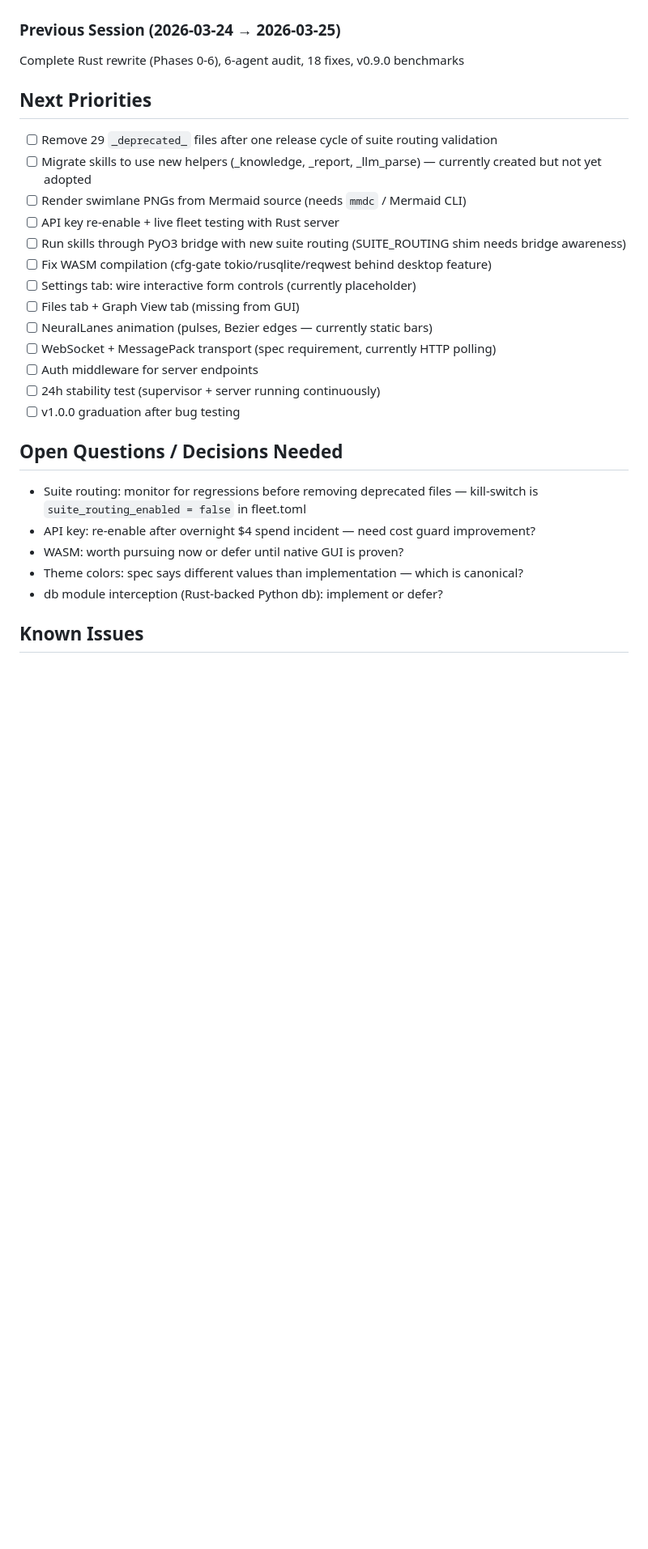
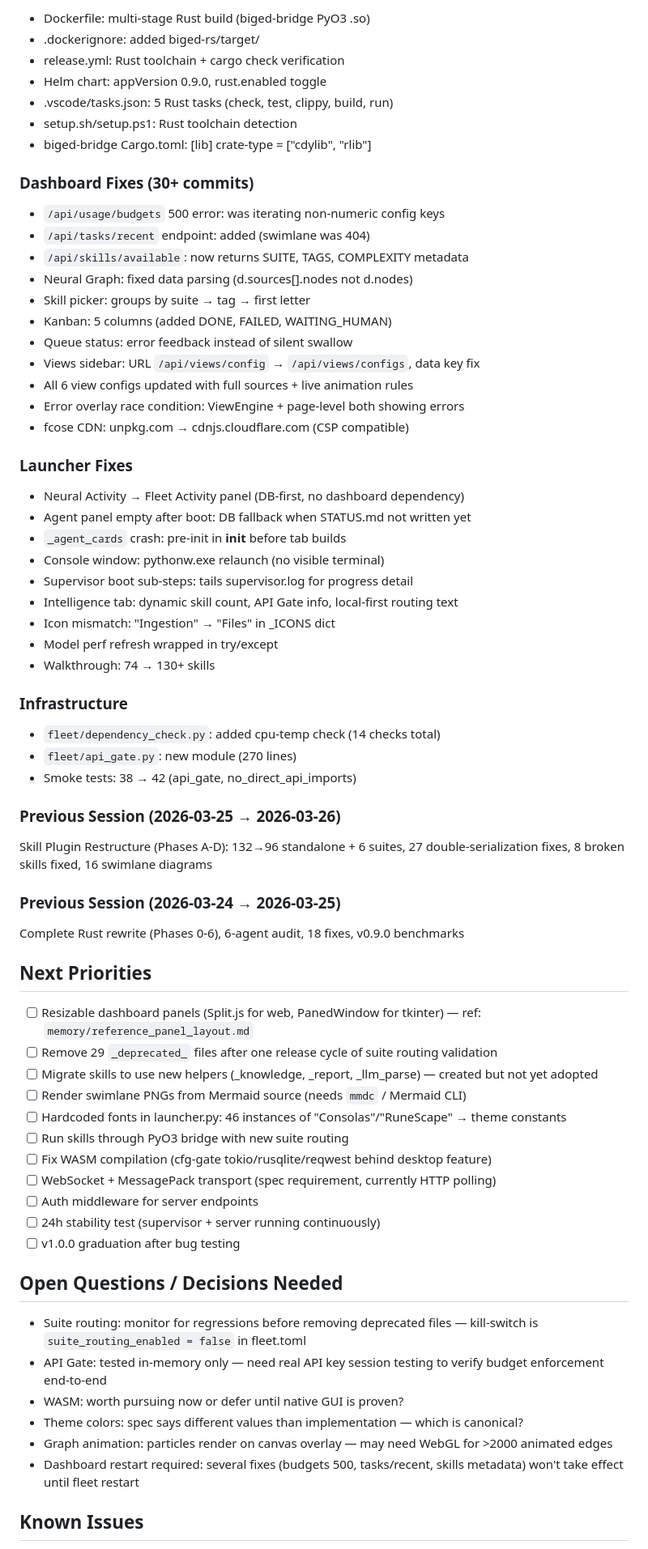
Before and after one commit to SwiftWing21/BigEd, a Markdown page: SESSION_HANDOFF.md, the part around one of its changes. Shown at 81% size. Rendered like a GitHub page; blank space fills up the shorter version.

```diff
--- a/SESSION_HANDOFF.md
+++ b/SESSION_HANDOFF.md
@@ -80,18 +104,58 @@ Full audit and restructure of 132 fleet skills into a formal plugin architecture
+- Dockerfile: multi-stage Rust build (biged-bridge PyO3 .so)
+- .dockerignore: added biged-rs/target/
+- release.yml: Rust toolchain + cargo check verification
+- Helm chart: appVersion 0.9.0, rust.enabled toggle
+- .vscode/tasks.json: 5 Rust tasks (check, test, clippy, build, run)
+- setup.sh/setup.ps1: Rust toolchain detection
+- biged-bridge Cargo.toml: [lib] crate-type = ["cdylib", "rlib"]
+
+### Dashboard Fixes (30+ commits)
+
+- `/api/usage/budgets` 500 error: was iterating non-numeric config keys
+- `/api/tasks/recent` endpoint: added (swimlane was 404)
+- `/api/skills/available`: now returns SUITE, TAGS, COMPLEXITY metadata
+- Neural Graph: fixed data parsing (d.sources[].nodes not d.nodes)
+- Skill picker: groups by suite → tag → first letter
+- Kanban: 5 columns (added DONE, FAILED, WAITING_HUMAN)
+- Queue status: error feedback instead of silent swallow
+- Views sidebar: URL `/api/views/config` → `/api/views/configs`, data key fix
+- All 6 view configs updated with full sources + live animation rules
+- Error overlay race condition: ViewEngine + page-level both showing errors
+- fcose CDN: unpkg.com → cdnjs.cloudflare.com (CSP compatible)
+
+### Launcher Fixes
+
+- Neural Activity → Fleet Activity panel (DB-first, no dashboard dependency)
+- Agent panel empty after boot: DB fallback when STATUS.md not written yet
+- `_agent_cards` crash: pre-init in __init__ before tab builds
+- Console window: pythonw.exe relaunch (no visible terminal)
+- Supervisor boot sub-steps: tails supervisor.log for progress detail
+- Intelligence tab: dynamic skill count, API Gate info, local-first routing text
+- Icon mismatch: "Ingestion" → "Files" in _ICONS dict
+- Model perf refresh wrapped in try/except
+- Walkthrough: 74 → 130+ skills
+
+### Infrastructure
+
+- `fleet/dependency_check.py`: added cpu-temp check (14 checks total)
+- `fleet/api_gate.py`: new module (270 lines)
+- Smoke tests: 38 → 42 (api_gate, no_direct_api_imports)
+
+### Previous Session (2026-03-25 → 2026-03-26)
+Skill Plugin Restructure (Phases A-D): 132→96 standalone + 6 suites, 27 double-serialization fixes, 8 broken skills fixed, 16 swimlane diagrams
 
 ### Previous Session (2026-03-24 → 2026-03-25)
 Complete Rust rewrite (Phases 0-6), 6-agent audit, 18 fixes, v0.9.0 benchmarks
 
 ## Next Priorities
 
+- [ ] Resizable dashboard panels (Split.js for web, PanedWindow for tkinter) — ref: `memory/reference_panel_layout.md`
 - [ ] Remove 29 `_deprecated_` files after one release cycle of suite routing validation
-- [ ] Migrate skills to use new helpers (_knowledge, _report, _llm_parse) — currently created but not yet adopted
+- [ ] Migrate skills to use new helpers (_knowledge, _report, _llm_parse) — created but not yet adopted
 - [ ] Render swimlane PNGs from Mermaid source (needs `mmdc` / Mermaid CLI)
-- [ ] API key re-enable + live fleet testing with Rust server
-- [ ] Run skills through PyO3 bridge with new suite routing (SUITE_ROUTING shim needs bridge awareness)
+- [ ] Hardcoded fonts in launcher.py: 46 instances of "Consolas"/"RuneScape" → theme constants
+- [ ] Run skills through PyO3 bridge with new suite routing
 - [ ] Fix WASM compilation (cfg-gate tokio/rusqlite/reqwest behind desktop feature)
-- [ ] Settings tab: wire interactive form controls (currently placeholder)
-- [ ] Files tab + Graph View tab (missing from GUI)
-- [ ] NeuralLanes animation (pulses, Bezier edges — currently static bars)
 - [ ] WebSocket + MessagePack transport (spec requirement, currently HTTP polling)
 - [ ] Auth middleware for server endpoints
 - [ ] 24h stability test (supervisor + server running continuously)
@@ -100,10 +164,11 @@ Complete Rust rewrite (Phases 0-6), 6-agent audit, 18 fixes, v0.9.0 benchmarks
 ## Open Questions / Decisions Needed
 
 - Suite routing: monitor for regressions before removing deprecated files — kill-switch is `suite_routing_enabled = false` in fleet.toml
-- API key: re-enable after overnight $4 spend incident — need cost guard improvement?
+- API Gate: tested in-memory only — need real API key session testing to verify budget enforcement end-to-end
 - WASM: worth pursuing now or defer until native GUI is proven?
 - Theme colors: spec says different values than implementation — which is canonical?
-- db module interception (Rust-backed Python db): implement or defer?
+- Graph animation: particles render on canvas overlay — may need WebGL for >2000 animated edges
+- Dashboard restart required: several fixes (budgets 500, tasks/recent, skills metadata) won't take effect until fleet restart
 
 ## Known Issues
 
```
Also changed, not shown: other parts of SESSION_HANDOFF.md (+74 -49 lines).
